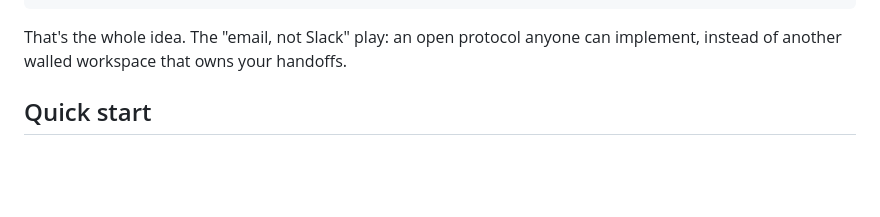
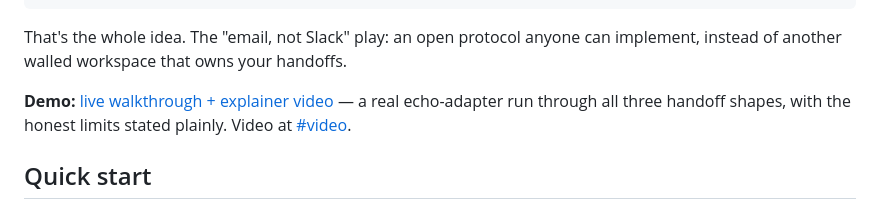
Before and after one commit to TamTunnel/switchboard, a Markdown page: README.md, the part around the change. Rendered like a GitHub page; blank space fills up the shorter version.

Commit message:
docs: link Pages demo + explainer video

```diff
--- a/README.md
+++ b/README.md
@@ -30,6 +30,11 @@ sb inbox
 
 That's the whole idea. The "email, not Slack" play: an open protocol anyone
 can implement, instead of another walled workspace that owns your handoffs.
+
+**Demo:** [live walkthrough + explainer video](https://tamtunnel.github.io/switchboard/)
+— a real echo-adapter run through all three handoff shapes, with the honest limits
+stated plainly. Video at
+[#video](https://tamtunnel.github.io/switchboard/#video).
 
 ## Quick start
 
```
